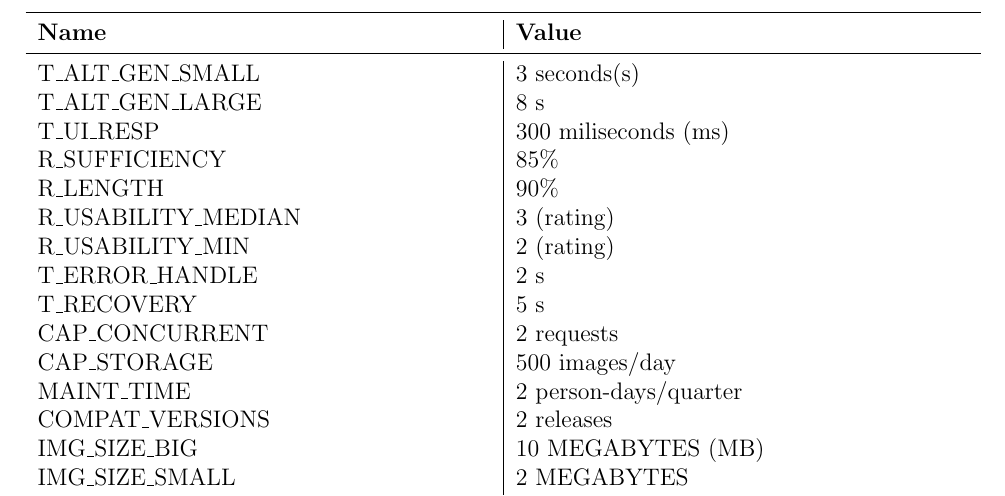
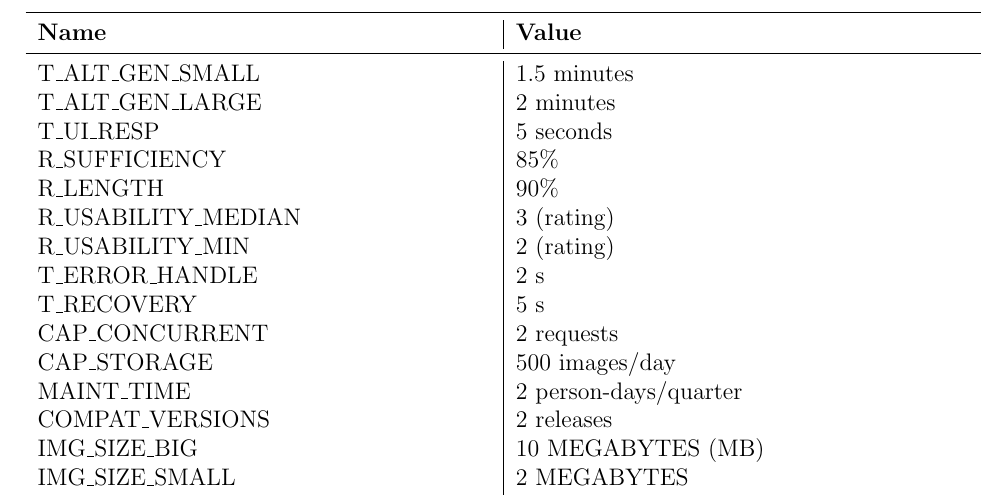
Before and after one commit to 4G06-CAPSTONE-2025/Reading4All, a LaTeX document (docs/SRS-Volere/SRS.tex): part of page 7 of 83, cut so that both start at the same text. Compiled offline with pdfLaTeX.

Commit message:
updating time it takes to generate #549

```diff
--- a/docs/SRS-Volere/SRS.tex
+++ b/docs/SRS-Volere/SRS.tex
@@ -56,9 +56,9 @@
 \toprule
 {\textbf{Name}} & {\textbf{Value}}\\
 \midrule
-T\_ALT\_GEN\_SMALL & 3 seconds(s) \\
-T\_ALT\_GEN\_LARGE & 8 s \\
-T\_UI\_RESP & 300 miliseconds (ms) \\
+T\_ALT\_GEN\_SMALL & 1.5 minutes\\
+T\_ALT\_GEN\_LARGE & 2 minutes \\
+T\_UI\_RESP & 5 seconds \\
 R\_SUFFICIENCY & 85\% \\
 R\_LENGTH & 90\% \\
 R\_USABILITY\_MEDIAN & 3 (rating) \\
```
